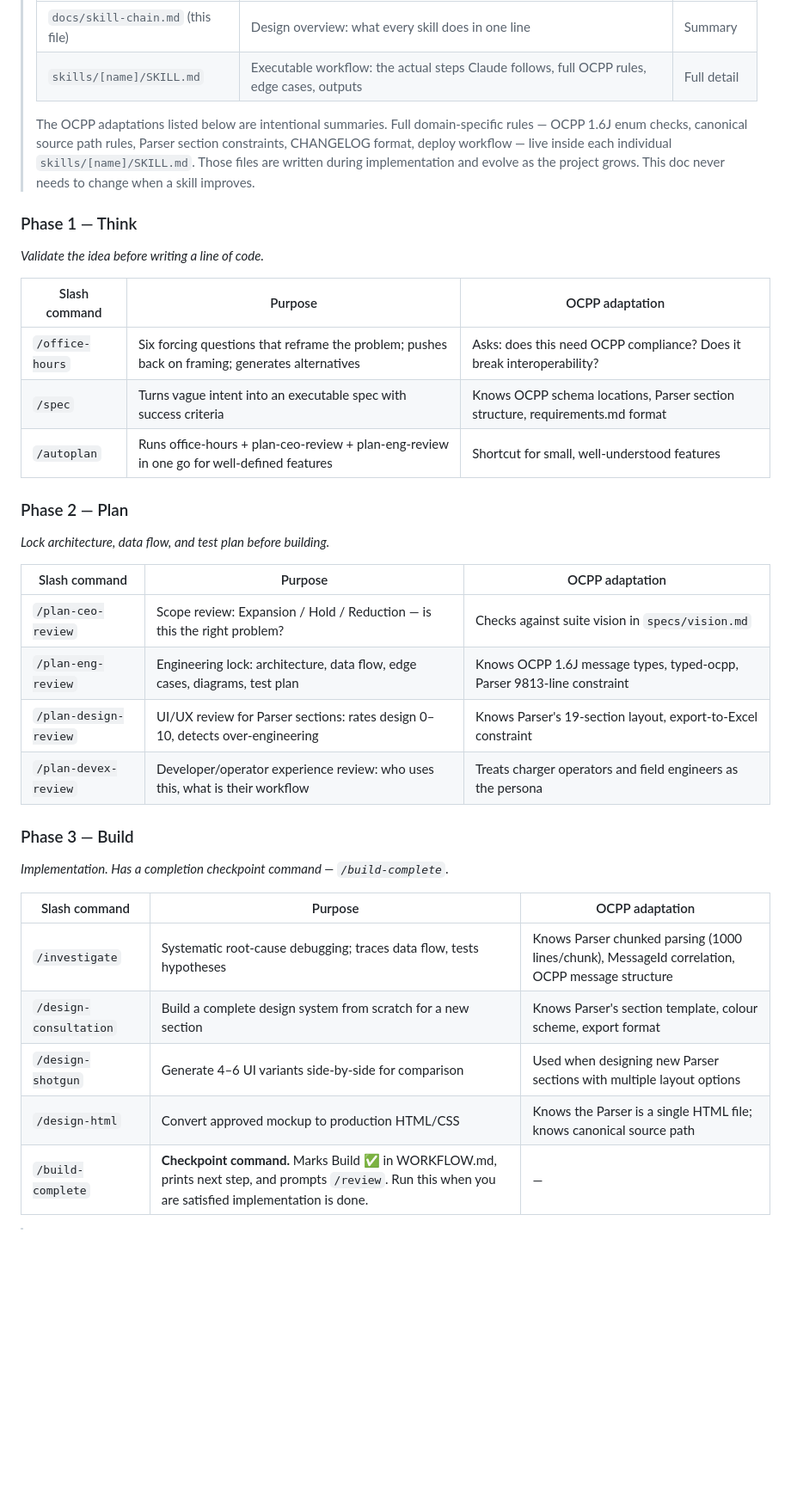
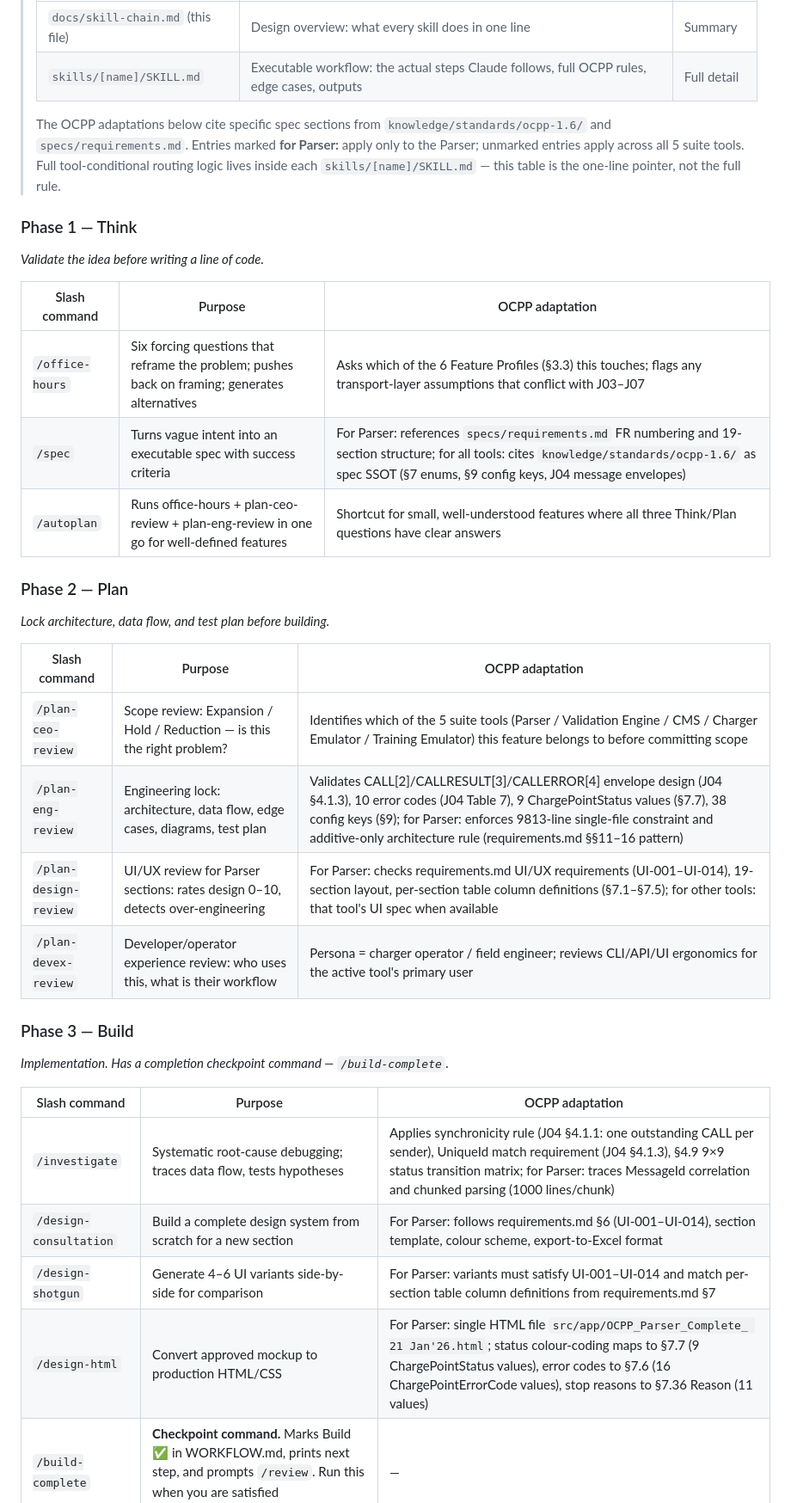
Before and after one commit to spsrathore-code/ocpp-parser, a Markdown page: docs/skill-chain.md, the part around one of its changes. Shown at 86% size. Drawn GitHub-style; blank space fills up the shorter version.

```diff
--- a/docs/skill-chain.md
+++ b/docs/skill-chain.md
@@ -51,36 +51,36 @@ THINK ──→ PLAN ──→ BUILD ──────→ REVIEW ──→ TEST
 > | `docs/skill-chain.md` (this file) | Design overview: what every skill does in one line | Summary |
 > | `skills/[name]/SKILL.md` | Executable workflow: the actual steps Claude follows, full OCPP rules, edge cases, outputs | Full detail |
 >
-> The OCPP adaptations listed below are intentional summaries. Full domain-specific rules — OCPP 1.6J enum checks, canonical source path rules, Parser section constraints, CHANGELOG format, deploy workflow — live inside each individual `skills/[name]/SKILL.md`. Those files are written during implementation and evolve as the project grows. This doc never needs to change when a skill improves.
+> The OCPP adaptations below cite specific spec sections from `knowledge/standards/ocpp-1.6/` and `specs/requirements.md`. Entries marked **for Parser:** apply only to the Parser; unmarked entries apply across all 5 suite tools. Full tool-conditional routing logic lives inside each `skills/[name]/SKILL.md` — this table is the one-line pointer, not the full rule.
 
 ### Phase 1 — Think
 *Validate the idea before writing a line of code.*
 
 | Slash command | Purpose | OCPP adaptation |
 |---|---|---|
-| `/office-hours` | Six forcing questions that reframe the problem; pushes back on framing; generates alternatives | Asks: does this need OCPP compliance? Does it break interoperability? |
-| `/spec` | Turns vague intent into an executable spec with success criteria | Knows OCPP schema locations, Parser section structure, requirements.md format |
-| `/autoplan` | Runs office-hours + plan-ceo-review + plan-eng-review in one go for well-defined features | Shortcut for small, well-understood features |
+| `/office-hours` | Six forcing questions that reframe the problem; pushes back on framing; generates alternatives | Asks which of the 6 Feature Profiles (§3.3) this touches; flags any transport-layer assumptions that conflict with J03–J07 |
+| `/spec` | Turns vague intent into an executable spec with success criteria | For Parser: references `specs/requirements.md` FR numbering and 19-section structure; for all tools: cites `knowledge/standards/ocpp-1.6/` as spec SSOT (§7 enums, §9 config keys, J04 message envelopes) |
+| `/autoplan` | Runs office-hours + plan-ceo-review + plan-eng-review in one go for well-defined features | Shortcut for small, well-understood features where all three Think/Plan questions have clear answers |
 
 ### Phase 2 — Plan
 *Lock architecture, data flow, and test plan before building.*
 
 | Slash command | Purpose | OCPP adaptation |
 |---|---|---|
-| `/plan-ceo-review` | Scope review: Expansion / Hold / Reduction — is this the right problem? | Checks against suite vision in `specs/vision.md` |
-| `/plan-eng-review` | Engineering lock: architecture, data flow, edge cases, diagrams, test plan | Knows OCPP 1.6J message types, typed-ocpp, Parser 9813-line constraint |
-| `/plan-design-review` | UI/UX review for Parser sections: rates design 0–10, detects over-engineering | Knows Parser's 19-section layout, export-to-Excel constraint |
-| `/plan-devex-review` | Developer/operator experience review: who uses this, what is their workflow | Treats charger operators and field engineers as the persona |
+| `/plan-ceo-review` | Scope review: Expansion / Hold / Reduction — is this the right problem? | Identifies which of the 5 suite tools (Parser / Validation Engine / CMS / Charger Emulator / Training Emulator) this feature belongs to before committing scope |
+| `/plan-eng-review` | Engineering lock: architecture, data flow, edge cases, diagrams, test plan | Validates CALL[2]/CALLRESULT[3]/CALLERROR[4] envelope design (J04 §4.1.3), 10 error codes (J04 Table 7), 9 ChargePointStatus values (§7.7), 38 config keys (§9); for Parser: enforces 9813-line single-file constraint and additive-only architecture rule (requirements.md §§11–16 pattern) |
+| `/plan-design-review` | UI/UX review for Parser sections: rates design 0–10, detects over-engineering | For Parser: checks requirements.md UI/UX requirements (UI-001–UI-014), 19-section layout, per-section table column definitions (§7.1–§7.5); for other tools: that tool's UI spec when available |
+| `/plan-devex-review` | Developer/operator experience review: who uses this, what is their workflow | Persona = charger operator / field engineer; reviews CLI/API/UI ergonomics for the active tool's primary user |
 
 ### Phase 3 — Build
 *Implementation. Has a completion checkpoint command — `/build-complete`.*
 
 | Slash command | Purpose | OCPP adaptation |
 |---|---|---|
-| `/investigate` | Systematic root-cause debugging; traces data flow, tests hypotheses | Knows Parser chunked parsing (1000 lines/chunk), MessageId correlation, OCPP message structure |
-| `/design-consultation` | Build a complete design system from scratch for a new section | Knows Parser's section template, colour scheme, export format |
-| `/design-shotgun` | Generate 4–6 UI variants side-by-side for comparison | Used when designing new Parser sections with multiple layout options |
-| `/design-html` | Convert approved mockup to production HTML/CSS | Knows the Parser is a single HTML file; knows canonical source path |
+| `/investigate` | Systematic root-cause debugging; traces data flow, tests hypotheses | Applies synchronicity rule (J04 §4.1.1: one outstanding CALL per sender), UniqueId match requirement (J04 §4.1.3), §4.9 9×9 status transition matrix; for Parser: traces MessageId correlation and chunked parsing (1000 lines/chunk) |
+| `/design-consultation` | Build a complete design system from scratch for a new section | For Parser: follows requirements.md §6 (UI-001–UI-014), section template, colour scheme, export-to-Excel format |
+| `/design-shotgun` | Generate 4–6 UI variants side-by-side for comparison | For Parser: variants must satisfy UI-001–UI-014 and match per-section table column definitions from requirements.md §7 |
+| `/design-html` | Convert approved mockup to production HTML/CSS | For Parser: single HTML file `src/app/OCPP_Parser_Complete_ 21 Jan'26.html`; status colour-coding maps to §7.7 (9 ChargePointStatus values), error codes to §7.6 (16 ChargePointErrorCode values), stop reasons to §7.36 Reason (11 values) |
 | `/build-complete` | **Checkpoint command.** Marks Build ✅ in WORKFLOW.md, prints next step, and prompts `/review`. Run this when you are satisfied implementation is done. | — |
 
 > **Two safety nets so you never silently skip Build:**
```
Also changed, not shown: other parts of docs/skill-chain.md (+14 -14 lines).
